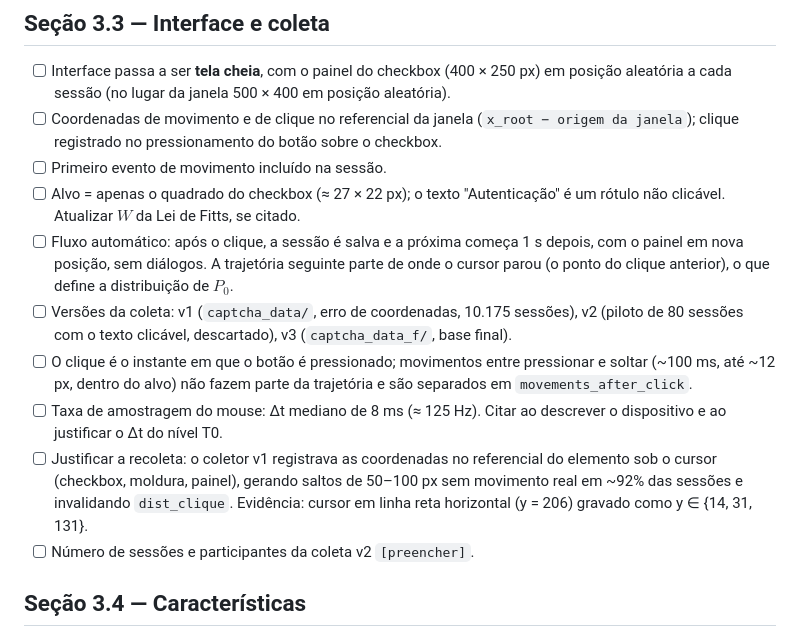
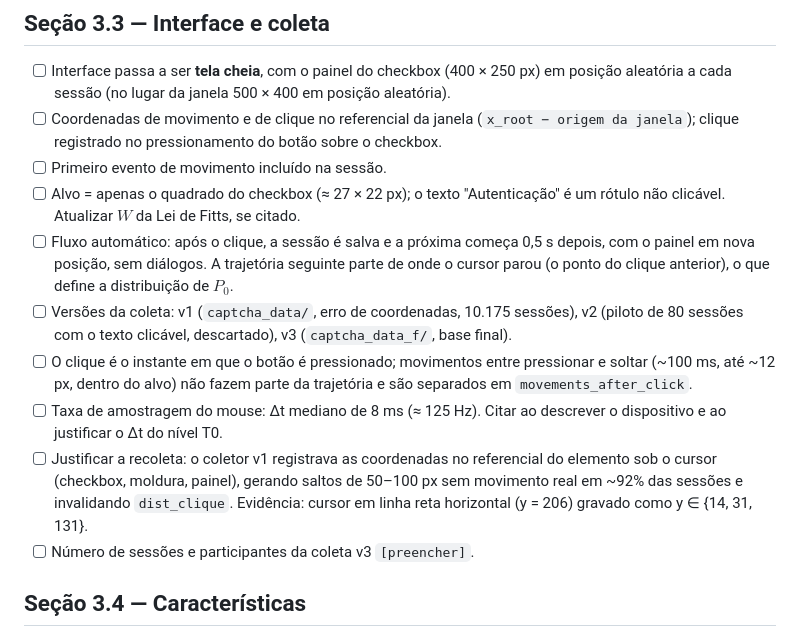
Before and after one commit to danielasteim/TCC, a Markdown page: trabalho_f/tcc/pendencias_f.md, the part around the change. Rendered like a GitHub page.

Commit message:
Pendências: pausa de 0,5 s e coleta v3
Co-Authored-By: Claude Opus 5.5 <noreply@anthropic.com>

```diff
--- a/trabalho_f/tcc/pendencias_f.md
+++ b/trabalho_f/tcc/pendencias_f.md
@@ -17,12 +17,12 @@ Ajustes já identificados no texto do TCC. Marcar ao resolver no `.tex`.
 - [ ] Coordenadas de movimento e de clique no referencial da janela (`x_root − origem da janela`); clique registrado no pressionamento do botão sobre o checkbox.
 - [ ] Primeiro evento de movimento incluído na sessão.
 - [ ] Alvo = apenas o quadrado do checkbox (≈ 27 × 22 px); o texto "Autenticação" é um rótulo não clicável. Atualizar $W$ da Lei de Fitts, se citado.
-- [ ] Fluxo automático: após o clique, a sessão é salva e a próxima começa 1 s depois, com o painel em nova posição, sem diálogos. A trajetória seguinte parte de onde o cursor parou (o ponto do clique anterior), o que define a distribuição de $P_0$.
+- [ ] Fluxo automático: após o clique, a sessão é salva e a próxima começa 0,5 s depois, com o painel em nova posição, sem diálogos. A trajetória seguinte parte de onde o cursor parou (o ponto do clique anterior), o que define a distribuição de $P_0$.
 - [ ] Versões da coleta: v1 (`captcha_data/`, erro de coordenadas, 10.175 sessões), v2 (piloto de 80 sessões com o texto clicável, descartado), v3 (`captcha_data_f/`, base final).
 - [ ] O clique é o instante em que o botão é pressionado; movimentos entre pressionar e soltar (~100 ms, até ~12 px, dentro do alvo) não fazem parte da trajetória e são separados em `movements_after_click`.
 - [ ] Taxa de amostragem do mouse: Δt mediano de 8 ms (≈ 125 Hz). Citar ao descrever o dispositivo e ao justificar o Δt do nível T0.
 - [ ] Justificar a recoleta: o coletor v1 registrava as coordenadas no referencial do elemento sob o cursor (checkbox, moldura, painel), gerando saltos de 50–100 px sem movimento real em ~92% das sessões e invalidando `dist_clique`. Evidência: cursor em linha reta horizontal (y = 206) gravado como y ∈ {14, 31, 131}.
-- [ ] Número de sessões e participantes da coleta v2 `[preencher]`.
+- [ ] Número de sessões e participantes da coleta v3 `[preencher]`.
 
 ## Seção 3.4 — Características
 - [ ] Equação 24: $t_{\text{reação}} = t_c - t_0$ (o código já calcula assim). Remover o parágrafo órfão sobre $T$, $D$ e $W = 136$ px.
```
